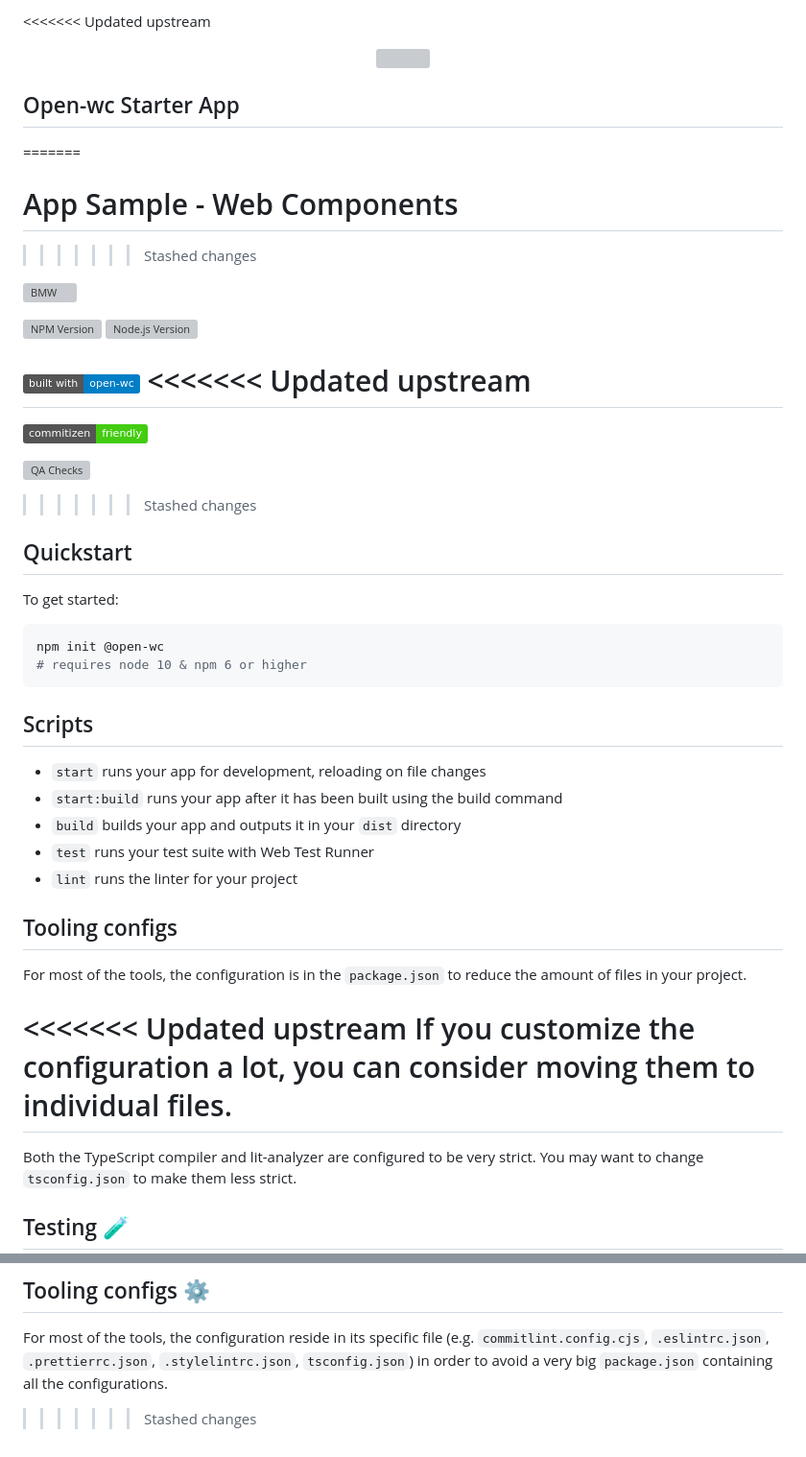
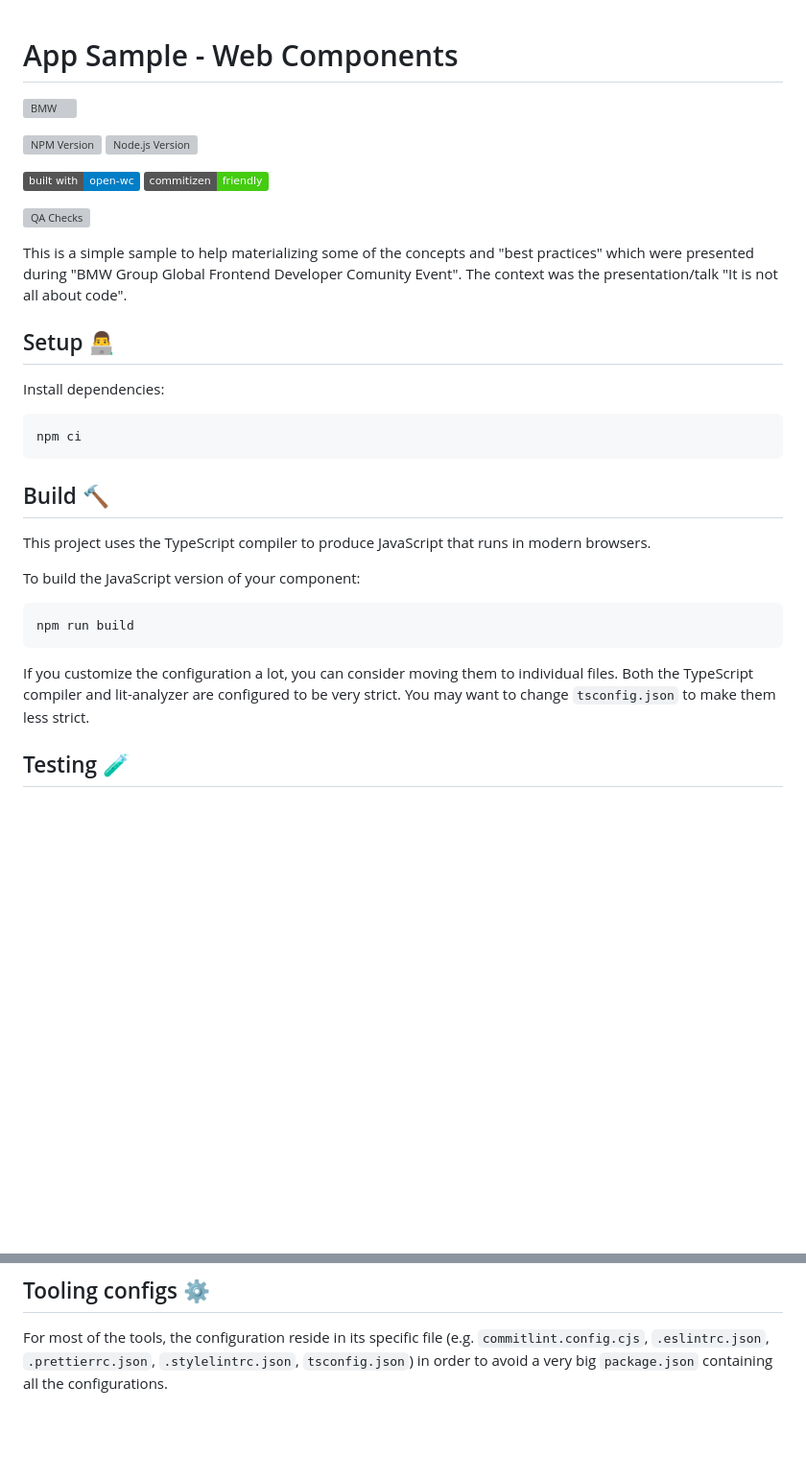
Before and after one commit to nmpcunha/nab-presentation, a Markdown page: README.md, 2 parts joined by grey strips. Shown at 96% size. Rendered like a GitHub page; badges without logos; blank space fills up the shorter version; grey boxes are pictures that could not be loaded.

Commit message:
docs: update README file with scripts and relevant information to get started with the project

````diff
--- a/README.md
+++ b/README.md
@@ -1,12 +1,4 @@
-<<<<<<< Updated upstream
-<p align="center">
-  <img width="200" src="https://open-wc.org/hero.png"></img>
-</p>
-
-## Open-wc Starter App
-=======
 # App Sample - Web Components
->>>>>>> Stashed changes
 
 [![BMW](https://aleen42.github.io/badges/src/bmw.svg)](https://bmw.com)
 
@@ -14,37 +6,31 @@
 [![Node.js Version](https://img.shields.io/node/v/npm.svg?style=flat)](https://nodejs.org/en/download/releases/)
 
 [![Built with open-wc recommendations](https://img.shields.io/badge/built%20with-open--wc-blue.svg)](https://github.com/open-wc)
-<<<<<<< Updated upstream
-=======
 [![Commitizen friendly](https://img.shields.io/badge/commitizen-friendly-brightgreen.svg)](http://commitizen.github.io/cz-cli/)
 
 [![QA Checks](https://github.com/nmpcunha/music-player/actions/workflows/ci.yaml/badge.svg?branch=main)](https://github.com/nmpcunha/music-player/actions/workflows/ci.yaml)
->>>>>>> Stashed changes
 
-## Quickstart
+This is a simple sample to help materializing some of the concepts and "best practices" which were presented during "BMW Group Global Frontend Developer Comunity Event". The context was the presentation/talk "It is not all about code".
 
-To get started:
+## Setup 👨‍💻
 
-```sh
-npm init @open-wc
-# requires node 10 & npm 6 or higher
+Install dependencies:
+
+```bash
+npm ci
 ```
 
-## Scripts
+## Build 🔨
 
-- `start` runs your app for development, reloading on file changes
-- `start:build` runs your app after it has been built using the build command
-- `build` builds your app and outputs it in your `dist` directory
-- `test` runs your test suite with Web Test Runner
-- `lint` runs the linter for your project
+This project uses the TypeScript compiler to produce JavaScript that runs in modern browsers.
 
-## Tooling configs
+To build the JavaScript version of your component:
 
-For most of the tools, the configuration is in the `package.json` to reduce the amount of files in your project.
+```bash
+npm run build
+```
 
-<<<<<<< Updated upstream
 If you customize the configuration a lot, you can consider moving them to individual files.
-=======
 Both the TypeScript compiler and lit-analyzer are configured to be very strict. You may want to change `tsconfig.json` to make them less strict.
 
 ## Testing 🧪
@@ -143,4 +129,3 @@ To serve your code against Lit's production mode, use `npm run start:build`.
 ## Tooling configs ⚙️
 
 For most of the tools, the configuration reside in its specific file (e.g. `commitlint.config.cjs`, `.eslintrc.json`, `.prettierrc.json`, `.stylelintrc.json`, `tsconfig.json`) in order to avoid a very big `package.json` containing all the configurations.
->>>>>>> Stashed changes
````
